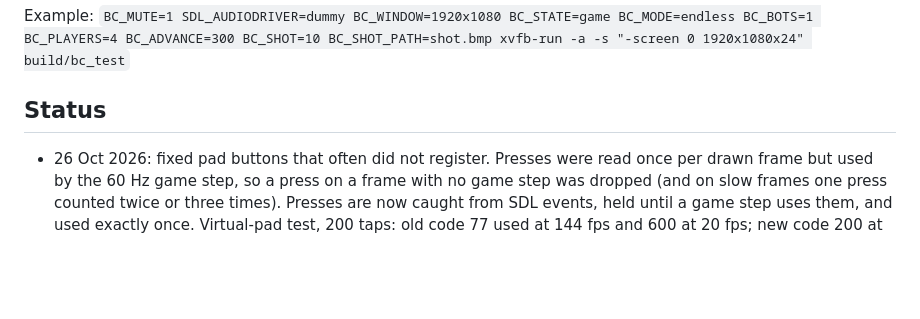
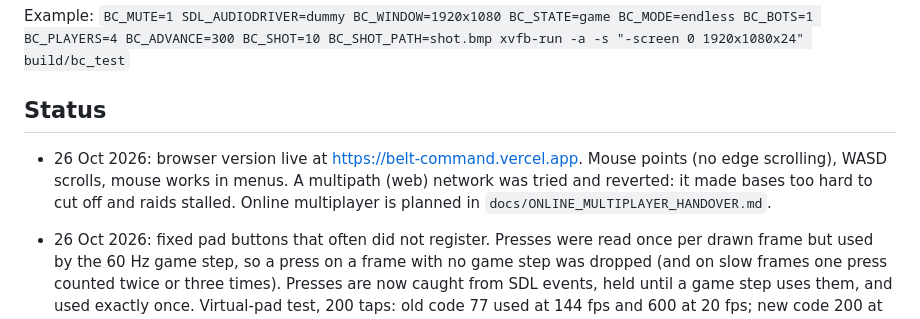
Before and after one commit to rosenauproductions/belt-command, a Markdown page: README.md, the part around the change. GitHub-like rendering; blank space fills up the shorter version.

```diff
--- a/README.md
+++ b/README.md
@@ -124,6 +124,8 @@ Example: `BC_MUTE=1 SDL_AUDIODRIVER=dummy BC_WINDOW=1920x1080 BC_STATE=game BC_M
 
 ## Status
 
+- 26 Oct 2026: browser version live at https://belt-command.vercel.app. Mouse points (no edge scrolling), WASD scrolls, mouse works in menus. A multipath (web) network was tried and reverted: it made bases too hard to cut off and raids stalled. Online multiplayer is planned in `docs/ONLINE_MULTIPLAYER_HANDOVER.md`.
+
 - 26 Oct 2026: fixed pad buttons that often did not register. Presses were read once per drawn frame but used by the 60 Hz game step, so a press on a frame with no game step was dropped (and on slow frames one press counted twice or three times). Presses are now caught from SDL events, held until a game step uses them, and used exactly once. Virtual-pad test, 200 taps: old code 77 used at 144 fps and 600 at 20 fps; new code 200 at every frame rate.
 
 - 25 Oct 2026: added the Carrier, Research (crystal) and the Raid mode, plus glowing mining beams and flow-based link glow. Bot soak: raid games with 2-4 CPUs mostly end in 13-19 minutes (a few evenly matched 2- and 4-CPU games ran past 50); the alien modes play about as before. Not yet tried by people.
```
Also changed, not shown: CLAUDE.md (added, +32 -0 lines), docs/ONLINE_MULTIPLAYER_HANDOVER.md (added, +153 -0 lines).
